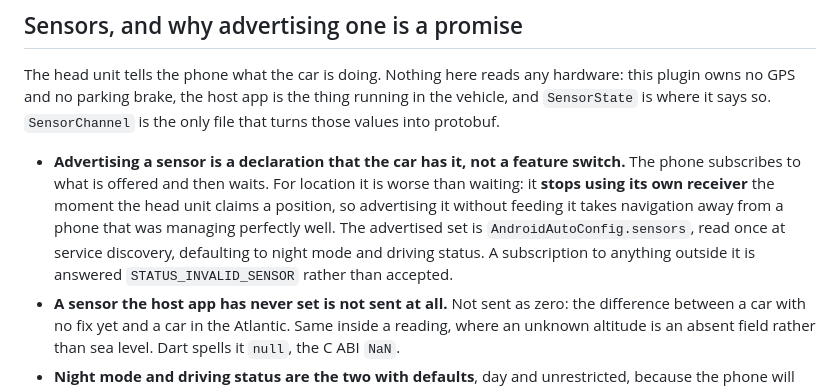
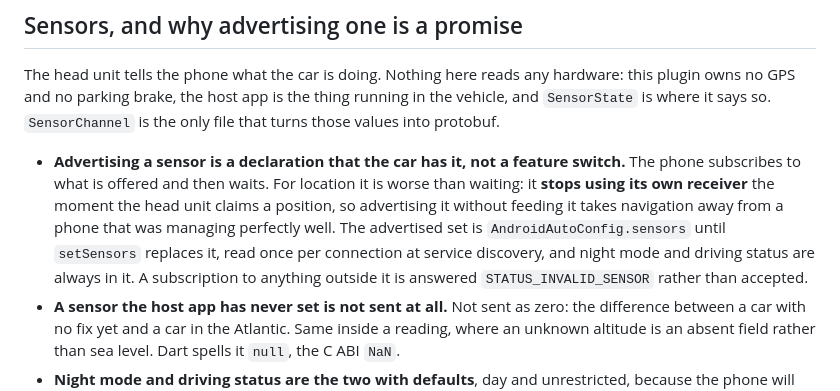
Before and after one commit to Mauznemo/FlutterAndroidAuto, a Markdown page: AGENTS.md, the part around the change. GitHub-like rendering.

```diff
--- a/AGENTS.md
+++ b/AGENTS.md
@@ -493,9 +493,10 @@ turns those values into protobuf.
   The phone subscribes to what is offered and then waits. For location it is worse than
   waiting: it **stops using its own receiver** the moment the head unit claims a
   position, so advertising it without feeding it takes navigation away from a phone that
-  was managing perfectly well. The advertised set is `AndroidAutoConfig.sensors`, read
-  once at service discovery, defaulting to night mode and driving status. A subscription
-  to anything outside it is answered `STATUS_INVALID_SENSOR` rather than accepted.
+  was managing perfectly well. The advertised set is `AndroidAutoConfig.sensors` until
+  `setSensors` replaces it, read once per connection at service discovery, and night
+  mode and driving status are always in it. A subscription to anything outside it is
+  answered `STATUS_INVALID_SENSOR` rather than accepted.
 - **A sensor the host app has never set is not sent at all.** Not sent as zero: the
   difference between a car with no fix yet and a car in the Atlantic. Same inside a
   reading, where an unknown altitude is an absent field rather than sea level. Dart
```
Also changed, not shown: PLAN.md (+13 -2 lines).
